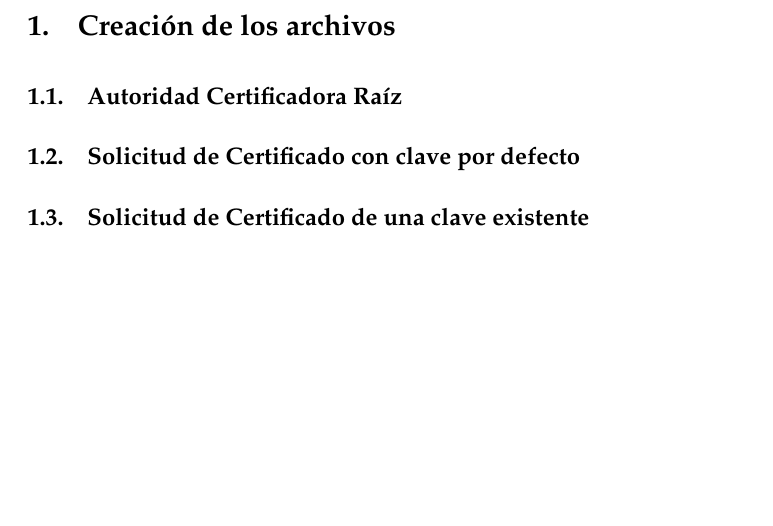
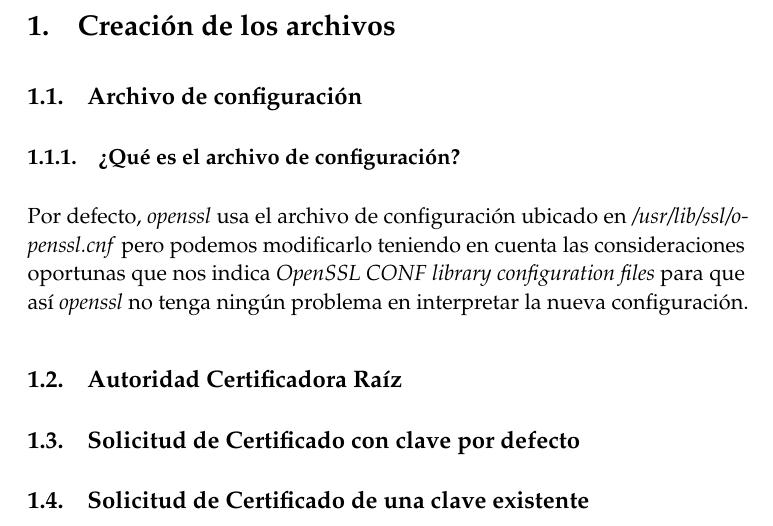
Before and after one commit to oxcar103/Practicas-SPSI, a LaTeX document (Práctica 4/Memoria.tex): part of page 2 of 2, cut so that both start at the same text, the shorter picture padded with empty space. Compiled offline with pdfLaTeX.

Commit message:
Introducción al archivo de configuración

```diff
--- a/Práctica 4/Memoria.tex
+++ b/Práctica 4/Memoria.tex
@@ -116,6 +116,14 @@ Protocolos Criptográficos} % Subtitle
 %% Inicio del documento
 
 \section{Creación de los archivos}
+	\subsection{Archivo de configuración}
+		\subsubsection{¿Qué es el archivo de configuración?}
+			Por defecto, \href{http://manpages.ubuntu.com/manpages/zesty/en/man1/openssl.1ssl.html}{\textit{openssl}} usa el
+			archivo de configuración ubicado en \textit{/usr/lib/ssl/openssl.cnf} pero podemos modificarlo teniendo en cuenta
+			las consideraciones oportunas que nos indica \href{https://www.openssl.org/docs/man1.0.2/apps/config.html}
+			{\textit{OpenSSL CONF library configuration files}} para que así \textit{openssl} no tenga ningún problema en
+			interpretar la nueva configuración.
+
 	\subsection{Autoridad Certificadora Raíz}
 	\subsection{Solicitud de Certificado con clave por defecto}
 	\subsection{Solicitud de Certificado de una clave existente}
```
